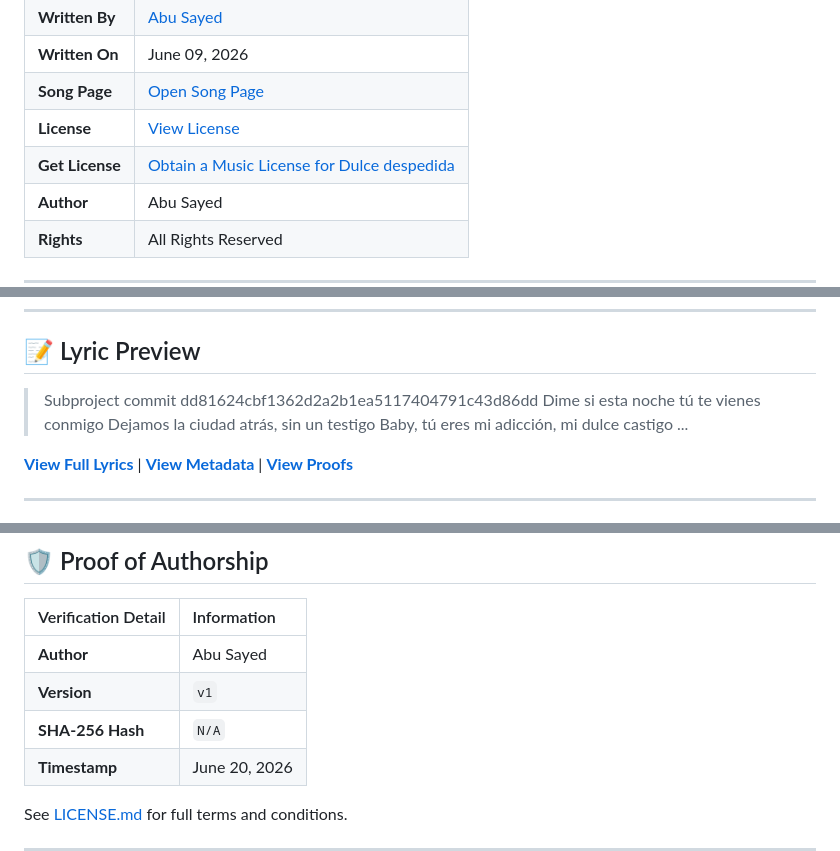
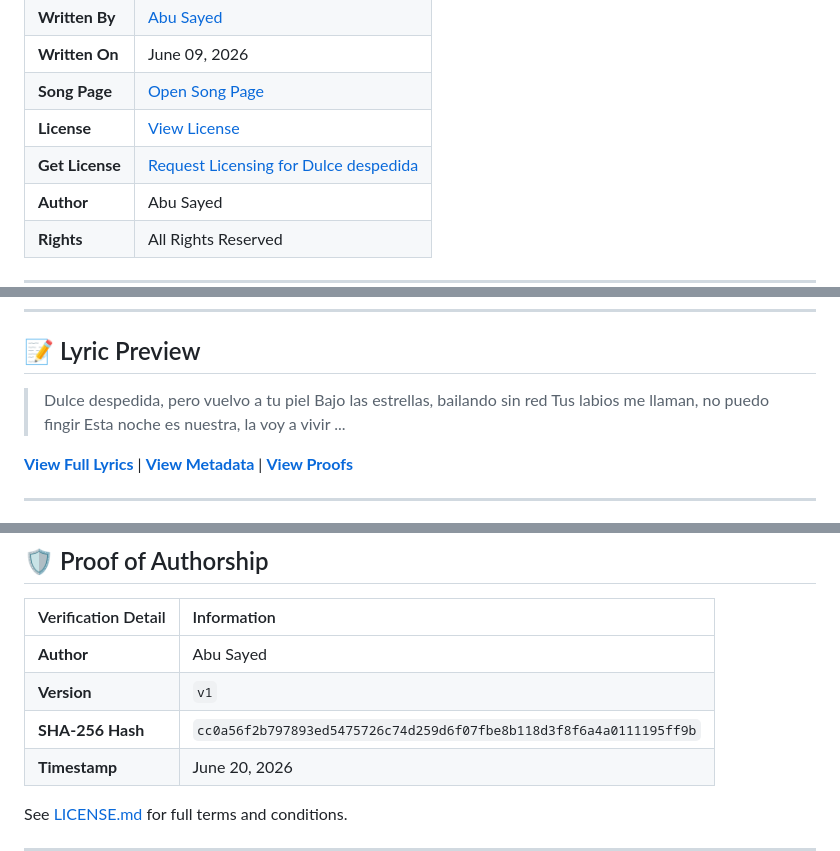
Before and after one commit to ImAbuSayed/dulce-despedida, a Markdown page: README.md, 3 parts joined by grey strips. Rendered like a GitHub page.

Commit message:
docs: Update readme excerpt

```diff
--- a/README.md
+++ b/README.md
@@ -15,7 +15,7 @@
 | **Written On** | June 09, 2026 |
 | **Song Page** | [Open Song Page](https://imabusayed.github.io/dulce-despedida/) |
 | **License** | [View License](./LICENSE.md) |
-| **Get License** | [Obtain a Music License for Dulce despedida](https://music.abusayed.com.bd/Licensing/?https://imabusayed.github.io/dulce-despedida/) |
+| **Get License** | [Request Licensing for Dulce despedida](https://music.abusayed.com.bd/Licensing/?https://imabusayed.github.io/dulce-despedida/) |
 | **Author** | Abu Sayed |
 | **Rights** | All Rights Reserved |
 
@@ -32,10 +32,10 @@
 
 ## 📝 Lyric Preview
 
-> Subproject commit dd81624cbf1362d2a2b1ea5117404791c43d86dd
-> Dime si esta noche tú te vienes conmigo
-> Dejamos la ciudad atrás, sin un testigo
-> Baby, tú eres mi adicción, mi dulce castigo
+> Dulce despedida, pero vuelvo a tu piel
+> Bajo las estrellas, bailando sin red
+> Tus labios me llaman, no puedo fingir
+> Esta noche es nuestra, la voy a vivir
 > ...
 
 [**View Full Lyrics**](./lyrics.txt) | [**View Metadata**](./manifest.json) | [**View Proofs**](./hashes.txt)
@@ -110,7 +110,7 @@ This song is an original creative work by Abu Sayed. All lyrics, melody, and com
 |:-------------------|:------------|
 | **Author** | Abu Sayed |
 | **Version** | `v1` |
-| **SHA-256 Hash** | `N/A` |
+| **SHA-256 Hash** | `cc0a56f2b797893ed5475726c74d259d6f07fbe8b118d3f8f6a4a0111195ff9b` |
 | **Timestamp** | June 20, 2026 |
 
 See [LICENSE.md](./LICENSE.md) for full terms and conditions.
```
